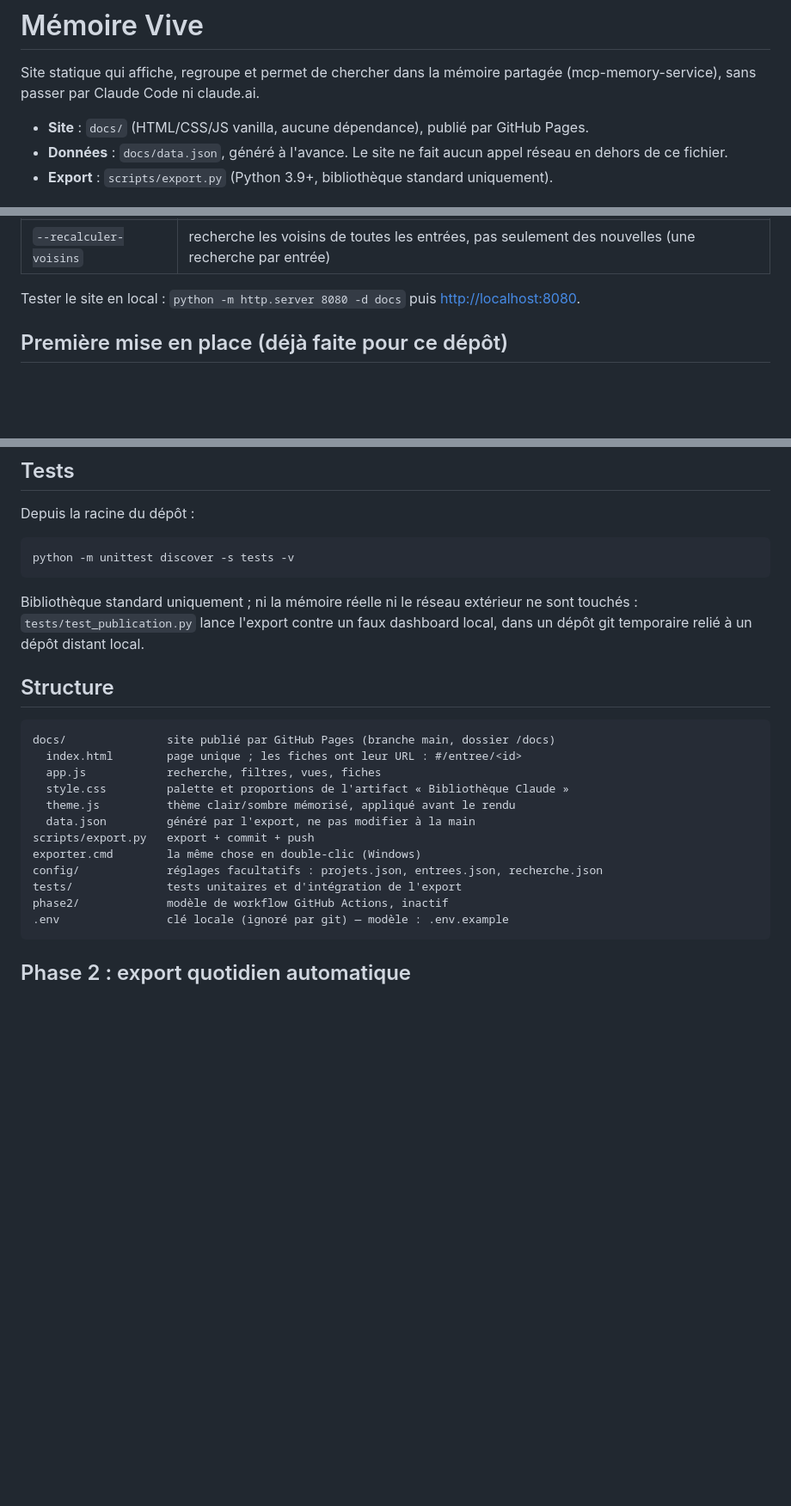
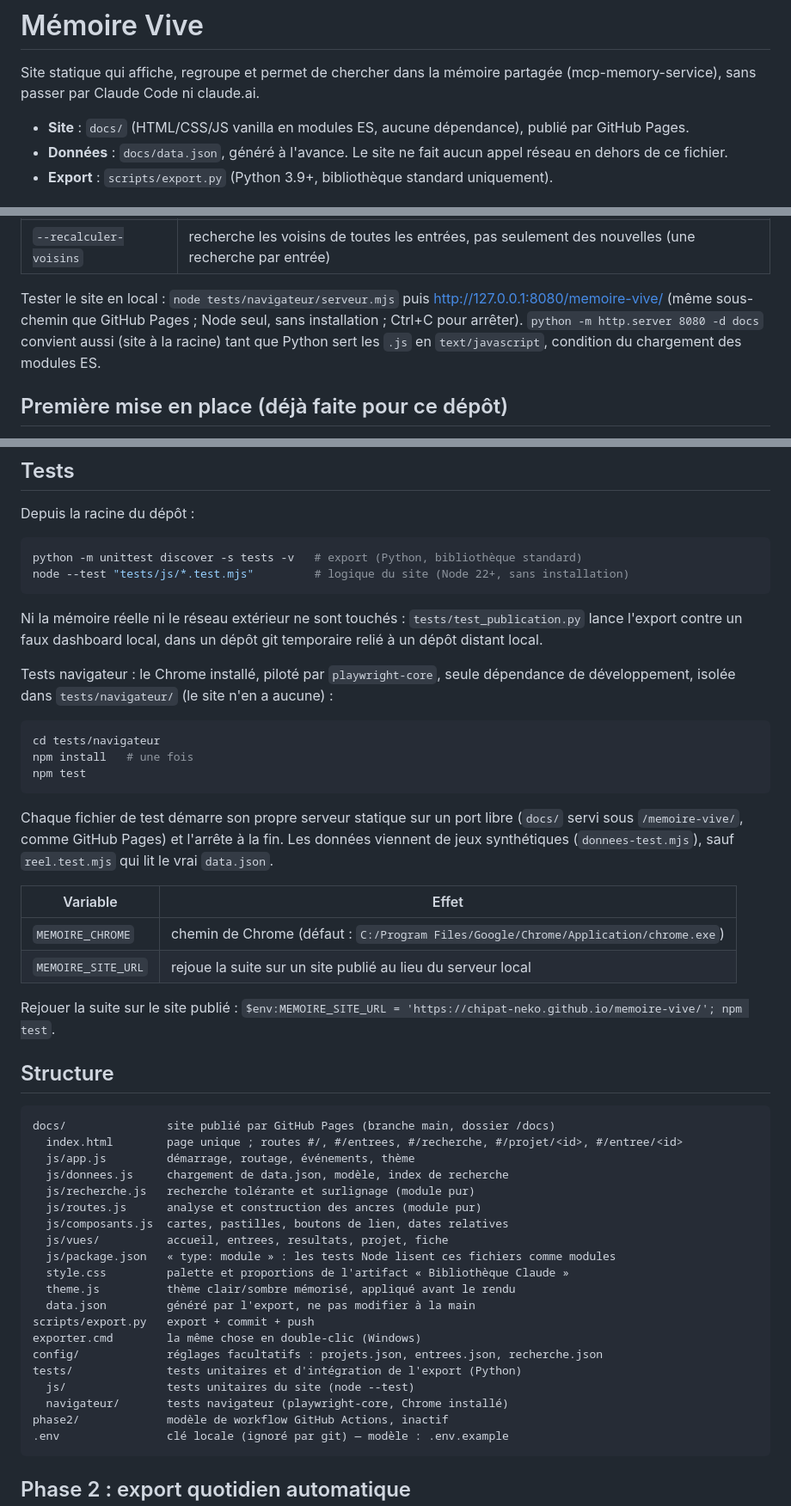
Before and after one commit to chipat-neko/memoire-vive, a Markdown page: README.md, 3 parts joined by grey strips. Shown at 86% size. Rendered like a GitHub page; blank space fills up the shorter version.

Commit message:
Documentation : site en modules, routes, recherche, tests navigateur
Co-Authored-By: Claude Sonnet 5 <noreply@anthropic.com>

````diff
--- a/README.md
+++ b/README.md
@@ -3,7 +3,8 @@
 Site statique qui affiche, regroupe et permet de chercher dans la mémoire partagée
 (mcp-memory-service), sans passer par Claude Code ni claude.ai.
 
-- **Site** : `docs/` (HTML/CSS/JS vanilla, aucune dépendance), publié par GitHub Pages.
+- **Site** : `docs/` (HTML/CSS/JS vanilla en modules ES, aucune dépendance), publié par
+  GitHub Pages.
 - **Données** : `docs/data.json`, généré à l'avance. Le site ne fait aucun appel réseau
   en dehors de ce fichier.
 - **Export** : `scripts/export.py` (Python 3.9+, bibliothèque standard uniquement).
@@ -33,7 +34,11 @@ précédent en `--no-git`, push refusé) est rattrapé.
 | `--force` | publie même si le nombre d'entrées a chuté de plus de moitié |
 | `--recalculer-voisins` | recherche les voisins de toutes les entrées, pas seulement des nouvelles (une recherche par entrée) |
 
-Tester le site en local : `python -m http.server 8080 -d docs` puis <http://localhost:8080>.
+Tester le site en local : `node tests/navigateur/serveur.mjs` puis
+<http://127.0.0.1:8080/memoire-vive/> (même sous-chemin que GitHub Pages ; Node seul, sans
+installation ; Ctrl+C pour arrêter). `python -m http.server 8080 -d docs` convient aussi
+(site à la racine) tant que Python sert les `.js` en `text/javascript`, condition du
+chargement des modules ES.
 
 ## Première mise en place (déjà faite pour ce dépôt)
 
@@ -230,26 +275,55 @@ est ignoré) et les copie dans `data.json`.
 Depuis la racine du dépôt :
 
 ```powershell
-python -m unittest discover -s tests -v
+python -m unittest discover -s tests -v   # export (Python, bibliothèque standard)
+node --test "tests/js/*.test.mjs"         # logique du site (Node 22+, sans installation)
 ```
 
-Bibliothèque standard uniquement ; ni la mémoire réelle ni le réseau extérieur ne sont
-touchés : `tests/test_publication.py` lance l'export contre un faux dashboard local, dans
-un dépôt git temporaire relié à un dépôt distant local.
+Ni la mémoire réelle ni le réseau extérieur ne sont touchés : `tests/test_publication.py`
+lance l'export contre un faux dashboard local, dans un dépôt git temporaire relié à un
+dépôt distant local.
+
+Tests navigateur : le Chrome installé, piloté par `playwright-core`, seule dépendance de
+développement, isolée dans `tests/navigateur/` (le site n'en a aucune) :
+
+```powershell
+cd tests/navigateur
+npm install   # une fois
+npm test
+```
+
+Chaque fichier de test démarre son propre serveur statique sur un port libre (`docs/` servi
+sous `/memoire-vive/`, comme GitHub Pages) et l'arrête à la fin. Les données viennent de
+jeux synthétiques (`donnees-test.mjs`), sauf `reel.test.mjs` qui lit le vrai `data.json`.
+
+| Variable | Effet |
+| --- | --- |
+| `MEMOIRE_CHROME` | chemin de Chrome (défaut : `C:/Program Files/Google/Chrome/Application/chrome.exe`) |
+| `MEMOIRE_SITE_URL` | rejoue la suite sur un site publié au lieu du serveur local |
+
+Rejouer la suite sur le site publié : `$env:MEMOIRE_SITE_URL = 'https://chipat-neko.github.io/memoire-vive/'; npm test`.
 
 ## Structure
 
 ```text
 docs/               site publié par GitHub Pages (branche main, dossier /docs)
-  index.html        page unique ; les fiches ont leur URL : #/entree/<id>
-  app.js            recherche, filtres, vues, fiches
+  index.html        page unique ; routes #/, #/entrees, #/recherche, #/projet/<id>, #/entree/<id>
+  js/app.js         démarrage, routage, événements, thème
+  js/donnees.js     chargement de data.json, modèle, index de recherche
+  js/recherche.js   recherche tolérante et surlignage (module pur)
+  js/routes.js      analyse et construction des ancres (module pur)
+  js/composants.js  cartes, pastilles, boutons de lien, dates relatives
+  js/vues/          accueil, entrees, resultats, projet, fiche
+  js/package.json   « type: module » : les tests Node lisent ces fichiers comme modules
   style.css         palette et proportions de l'artifact « Bibliothèque Claude »
   theme.js          thème clair/sombre mémorisé, appliqué avant le rendu
   data.json         généré par l'export, ne pas modifier à la main
 scripts/export.py   export + commit + push
 exporter.cmd        la même chose en double-clic (Windows)
 config/             réglages facultatifs : projets.json, entrees.json, recherche.json
-tests/              tests unitaires et d'intégration de l'export
+tests/              tests unitaires et d'intégration de l'export (Python)
+  js/               tests unitaires du site (node --test)
+  navigateur/       tests navigateur (playwright-core, Chrome installé)
 phase2/             modèle de workflow GitHub Actions, inactif
 .env                clé locale (ignoré par git) — modèle : .env.example
 ```
````
Also changed, not shown: other parts of README.md (+41 -1 lines).
